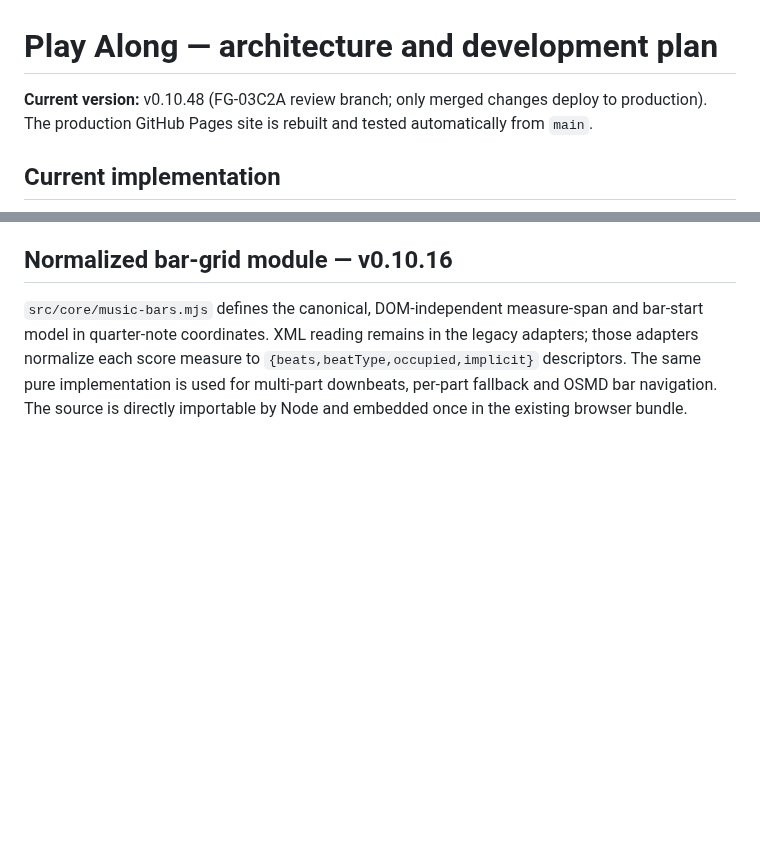
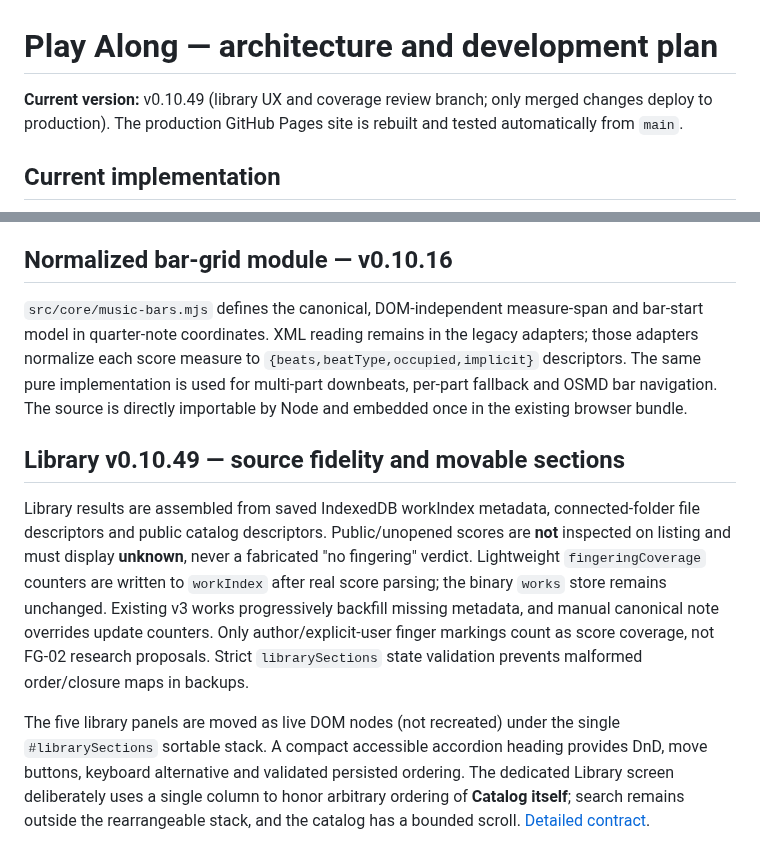
Before and after one commit to shafranek-js/play-along, a Markdown page: ARCHITECTURE.md, 2 parts joined by grey strips. Drawn GitHub-style; blank space fills up the shorter version.

Commit message:
docs(architecture): update v0.10.49 index coverage and persistent sidebar invariant

```diff
--- a/ARCHITECTURE.md
+++ b/ARCHITECTURE.md
@@ -1,6 +1,6 @@
 # Play Along — architecture and development plan
 
-**Current version:** v0.10.48 (FG-03C2A review branch; only merged changes deploy to production). The production GitHub Pages site is rebuilt and tested automatically from `main`.
+**Current version:** v0.10.49 (library UX and coverage review branch; only merged changes deploy to production). The production GitHub Pages site is rebuilt and tested automatically from `main`.
 
 ## Current implementation
 
@@ -60,3 +60,8 @@ License and provenance restrictions for online catalogs and bundled assets remai
 ## Normalized bar-grid module — v0.10.16
 
 `src/core/music-bars.mjs` defines the canonical, DOM-independent measure-span and bar-start model in quarter-note coordinates. XML reading remains in the legacy adapters; those adapters normalize each score measure to `{beats,beatType,occupied,implicit}` descriptors. The same pure implementation is used for multi-part downbeats, per-part fallback and OSMD bar navigation. The source is directly importable by Node and embedded once in the existing browser bundle.
+## Library v0.10.49 — source fidelity and movable sections
+
+Library results are assembled from saved IndexedDB workIndex metadata, connected-folder file descriptors and public catalog descriptors. Public/unopened scores are **not** inspected on listing and must display **unknown**, never a fabricated "no fingering" verdict. Lightweight `fingeringCoverage` counters are written to `workIndex` after real score parsing; the binary `works` store remains unchanged. Existing v3 works progressively backfill missing metadata, and manual canonical note overrides update counters. Only author/explicit-user finger markings count as score coverage, not FG-02 research proposals. Strict `librarySections` state validation prevents malformed order/closure maps in backups.
+
+The five library panels are moved as live DOM nodes (not recreated) under the single `#librarySections` sortable stack. A compact accessible accordion heading provides DnD, move buttons, keyboard alternative and validated persisted ordering. The dedicated Library screen deliberately uses a single column to honor arbitrary ordering of **Catalog itself**; search remains outside the rearrangeable stack, and the catalog has a bounded scroll. [Detailed contract](docs/LIBRARY-COVERAGE-AND-LAYOUT.md).
```
